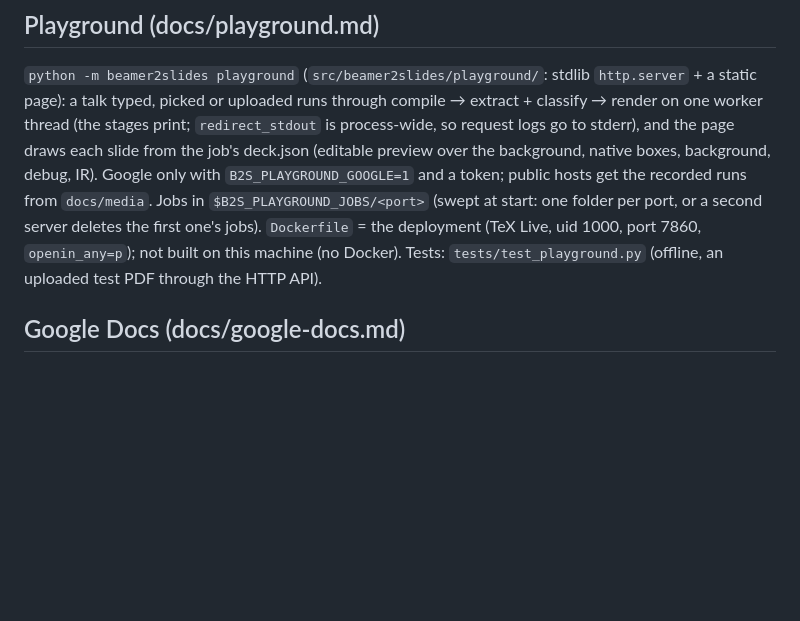
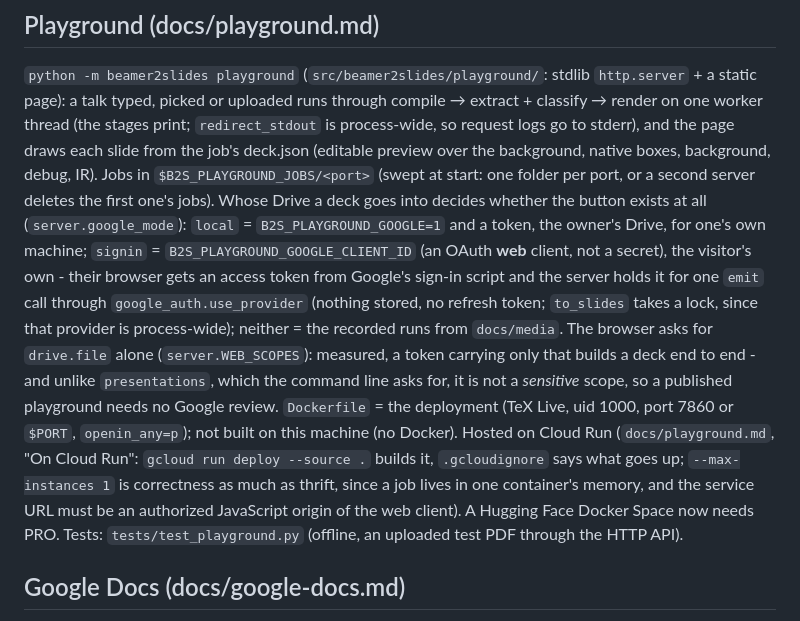
Before and after one commit to borithefirst/beamer2slides, a Markdown page: CLAUDE.md, the part around the change. Drawn GitHub-style; blank space fills up the shorter version.

Commit message:
CLAUDE.md: the playground has a sign-in mode and a host
Co-Authored-By: Claude Opus 5 <noreply@anthropic.com>

```diff
--- a/CLAUDE.md
+++ b/CLAUDE.md
@@ -999,10 +999,22 @@ same functions underneath; nothing here reimplements a journey.
 page): a talk typed, picked or uploaded runs through compile → extract + classify → render on one
 worker thread (the stages print; `redirect_stdout` is process-wide, so request logs go to stderr), and
 the page draws each slide from the job's deck.json (editable preview over the background, native
-boxes, background, debug, IR). Google only with `B2S_PLAYGROUND_GOOGLE=1` and a token; public hosts
-get the recorded runs from `docs/media`. Jobs in `$B2S_PLAYGROUND_JOBS/<port>` (swept at start: one
-folder per port, or a second server deletes the first one's jobs). `Dockerfile` = the deployment
-(TeX Live, uid 1000, port 7860, `openin_any=p`); not built on this machine (no Docker).
+boxes, background, debug, IR). Jobs in `$B2S_PLAYGROUND_JOBS/<port>` (swept at start: one
+folder per port, or a second server deletes the first one's jobs).
+Whose Drive a deck goes into decides whether the button exists at all (`server.google_mode`):
+`local` = `B2S_PLAYGROUND_GOOGLE=1` and a token, the owner's Drive, for one's own machine;
+`signin` = `B2S_PLAYGROUND_GOOGLE_CLIENT_ID` (an OAuth **web** client, not a secret), the visitor's
+own - their browser gets an access token from Google's sign-in script and the server holds it for
+one `emit` call through `google_auth.use_provider` (nothing stored, no refresh token; `to_slides`
+takes a lock, since that provider is process-wide); neither = the recorded runs from `docs/media`.
+The browser asks for `drive.file` alone (`server.WEB_SCOPES`): measured, a token carrying only that
+builds a deck end to end - and unlike `presentations`, which the command line asks for, it is not a
+*sensitive* scope, so a published playground needs no Google review.
+`Dockerfile` = the deployment (TeX Live, uid 1000, port 7860 or `$PORT`, `openin_any=p`); not built
+on this machine (no Docker). Hosted on Cloud Run (`docs/playground.md`, "On Cloud Run":
+`gcloud run deploy --source .` builds it, `.gcloudignore` says what goes up; `--max-instances 1` is
+correctness as much as thrift, since a job lives in one container's memory, and the service URL must
+be an authorized JavaScript origin of the web client). A Hugging Face Docker Space now needs PRO.
 Tests: `tests/test_playground.py` (offline, an uploaded test PDF through the HTTP API).
 
 ## Google Docs (docs/google-docs.md)
```
